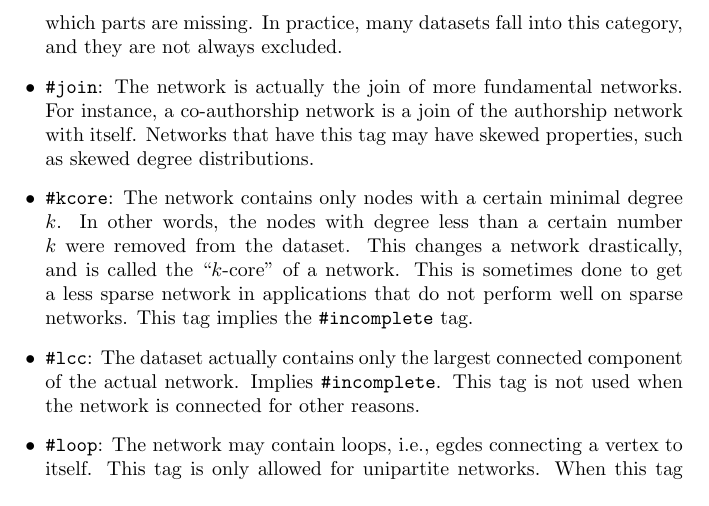
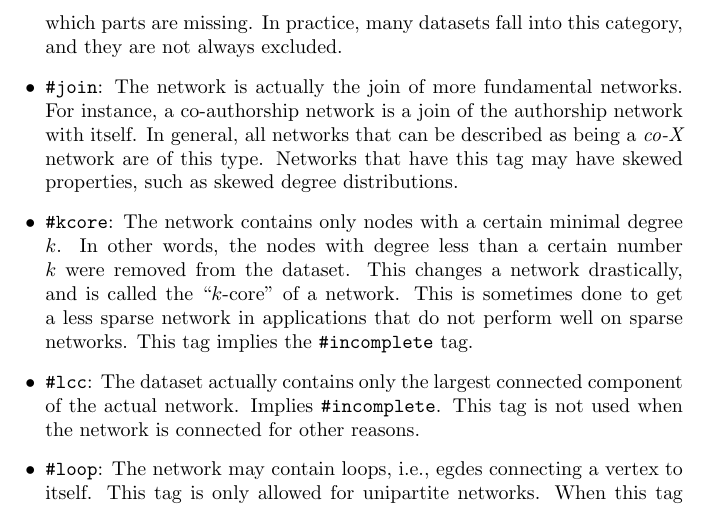
Before and after one commit to kunegis/konect-handbook, a LaTeX document (konect-handbook.tex): part of page 14 of 72, cut so that both start at the same text. Compiled offline with pdfLaTeX.

Commit message:
expand the explanation of #join

```diff
--- a/konect-handbook.tex
+++ b/konect-handbook.tex
@@ -795,7 +795,10 @@ The following tags can be given to networks.  They are declared in the
   fall into this category, and they are not always excluded.
 \item \texttt{\#join}:  The network is actually the join of more
   fundamental networks.  For instance, a co-authorship network
-  is a join of the authorship network with itself.  Networks
+  is a join of the authorship network with itself.  In general, all
+  networks that can be described as being a \emph{co-X} network are of
+  this type.
+  Networks
   that have this tag may have skewed properties, such as skewed
   degree distributions.
 \item \texttt{\#kcore}: The network contains only nodes with a
```
Also changed, not shown: konect-handbook.pdf.
